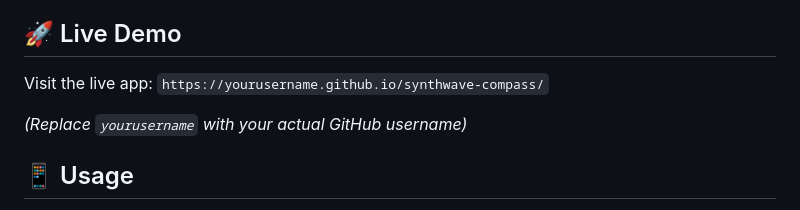
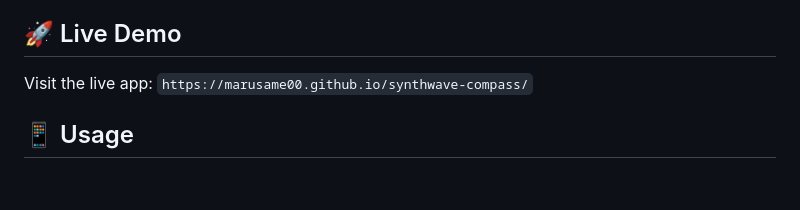
Before and after one commit to Marusame00/synthwave-compass, a Markdown page: README.md, the part around the change. GitHub-like rendering; blank space fills up the shorter version.

```diff
--- a/README.md
+++ b/README.md
@@ -16,9 +16,8 @@ A retro 80s-inspired 3D compass web app that uses your phone's motion sensors to
 
 ## 🚀 Live Demo
 
-Visit the live app: `https://yourusername.github.io/synthwave-compass/`
+Visit the live app: `https://marusame00.github.io/synthwave-compass/`
 
-*(Replace `yourusername` with your actual GitHub username)*
 
 ## 📱 Usage
 
```
